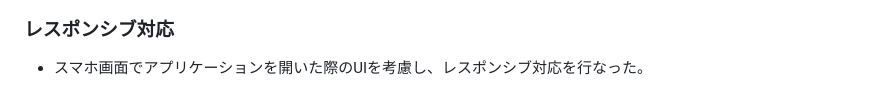
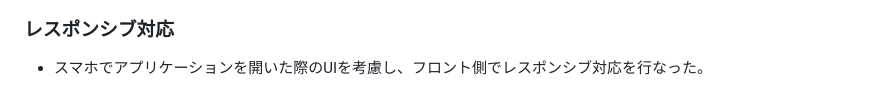
Before and after one commit to rintarouchida/spa_projects, a Markdown page: Readme.md, the part around the change. Drawn GitHub-style.

```diff
--- a/Readme.md
+++ b/Readme.md
@@ -170,4 +170,4 @@
 - コードの整理と保守性の向上を目指し、LaravelのコントローラーがFatControllerにならないようにすることに重点を置いた。具体的には、CRUD系の処理はServiceクラスに、レスポンスデータの形成はResourceクラスに分けるようにした。これにより、単一のクラスが複数の責任を持つことを避け、各クラスの役割を明確にした。
 
 ### レスポンシブ対応
-- スマホ画面でアプリケーションを開いた際のUIを考慮し、レスポンシブ対応を行なった。
+- スマホでアプリケーションを開いた際のUIを考慮し、フロント側でレスポンシブ対応を行なった。
```
